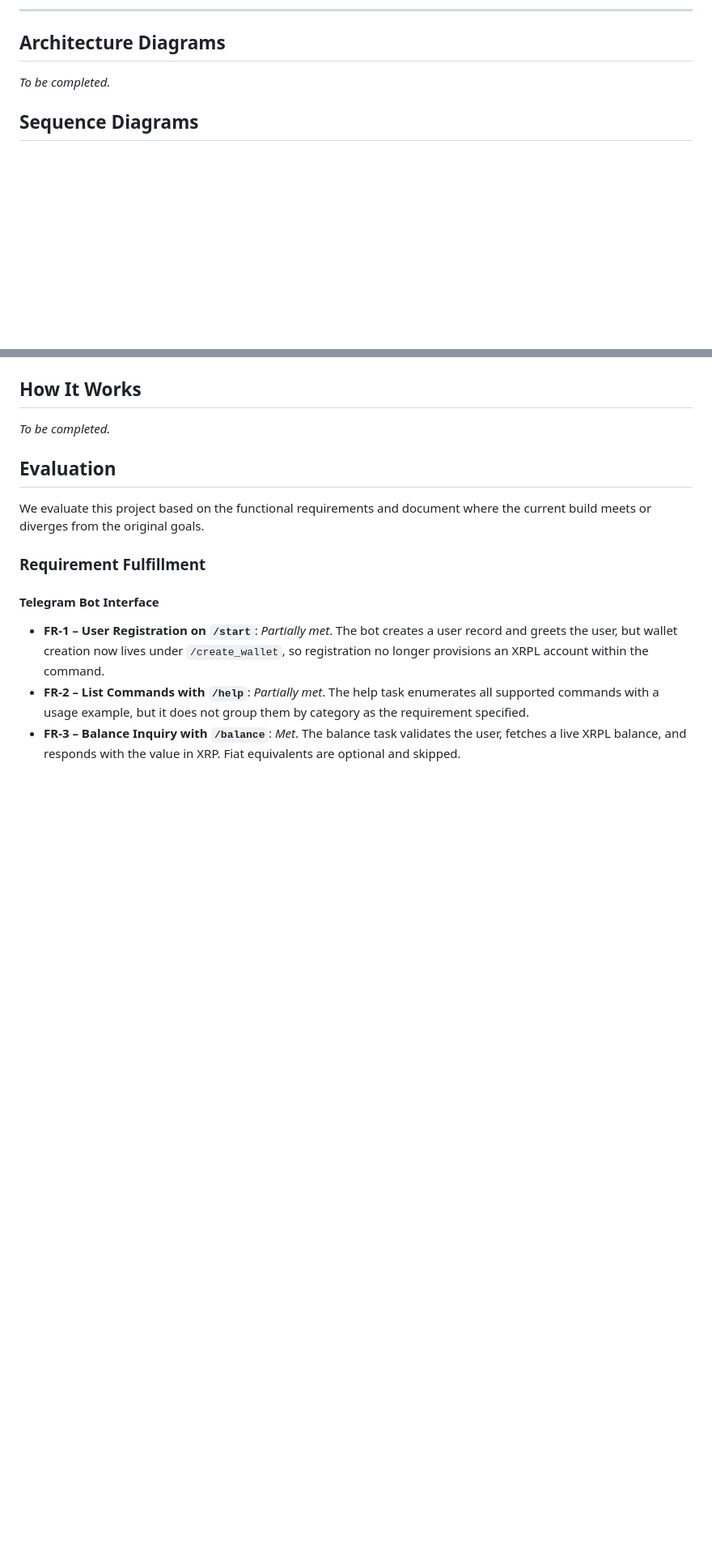
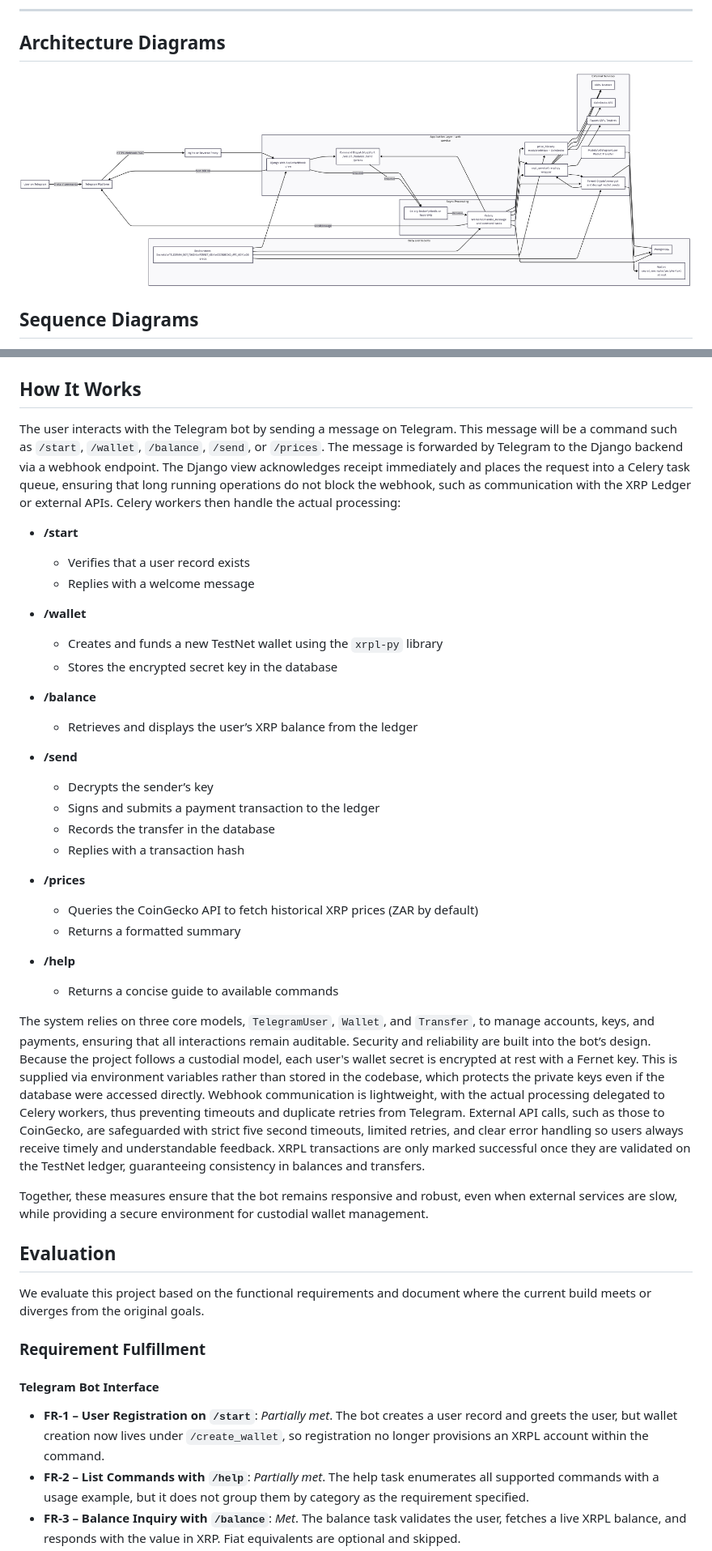
Before and after one commit to FTC-Project/ftc-lendx, a Markdown page: docs/technical_spec.md, 2 parts joined by grey strips. Shown: that part at 81% size. Rendered like a GitHub page; pictures changed too: docs/archi.png (added); blank space fills up the shorter version.

```diff
--- a/docs/technical_spec.md
+++ b/docs/technical_spec.md
@@ -317,7 +396,7 @@ The stack is designed for responsiveness and future growth:
 
 ## Architecture Diagrams
 
-*To be completed.*
+![Architecture Diagram](archi.png)
 
 
 ## Sequence Diagrams
@@ -327,7 +414,38 @@ The stack is designed for responsiveness and future growth:
 
 ## How It Works
 
-*To be completed.*
+The user interacts with the Telegram bot by sending a message on Telegram. This message will be a command such as `/start`, `/wallet`, `/balance`, `/send`, or `/prices`. The message is forwarded by Telegram to the Django backend via a webhook endpoint.
+The Django view acknowledges receipt immediately and places the request into a Celery task queue, ensuring that long running operations do not block the webhook, such as communication with the XRP Ledger or external APIs. Celery workers then handle the actual processing:
+
+- **/start**
+  - Verifies that a user record exists
+  - Replies with a welcome message
+
+- **/wallet**
+  - Creates and funds a new TestNet wallet using the `xrpl-py` library
+  - Stores the encrypted secret key in the database
+
+- **/balance**
+  - Retrieves and displays the user’s XRP balance from the ledger
+
+- **/send**
+  - Decrypts the sender’s key
+  - Signs and submits a payment transaction to the ledger
+  - Records the transfer in the database
+  - Replies with a transaction hash
+
+- **/prices**
+  - Queries the CoinGecko API to fetch historical XRP prices (ZAR by default)
+  - Returns a formatted summary
+
+- **/help**
+  - Returns a concise guide to available commands
+
+
+The system relies on three core models, `TelegramUser`, `Wallet`, and `Transfer`, to manage accounts, keys, and payments, ensuring that all interactions remain auditable.
+Security and reliability are built into the bot’s design. Because the project follows a custodial model, each user's wallet secret is encrypted at rest with a Fernet key. This is supplied via environment variables rather than stored in the codebase, which protects the private keys even if the database were accessed directly. Webhook communication is lightweight, with the actual processing delegated to Celery workers, thus preventing timeouts and duplicate retries from Telegram. External API calls, such as those to CoinGecko, are safeguarded with strict five second timeouts, limited retries, and clear error handling so users always receive timely and understandable feedback. XRPL transactions are only marked successful once they are validated on the TestNet ledger, guaranteeing consistency in balances and transfers.
+
+Together, these measures ensure that the bot remains responsive and robust, even when external services are slow, while providing a secure environment for custodial wallet management.
 
 ## Evaluation
 
```
Also changed, not shown: other parts of docs/technical_spec.md (+90 -3 lines), docs/_prices.png (added), docs/_send.png (added), docs/_wallet.png (added), 1 other file.
